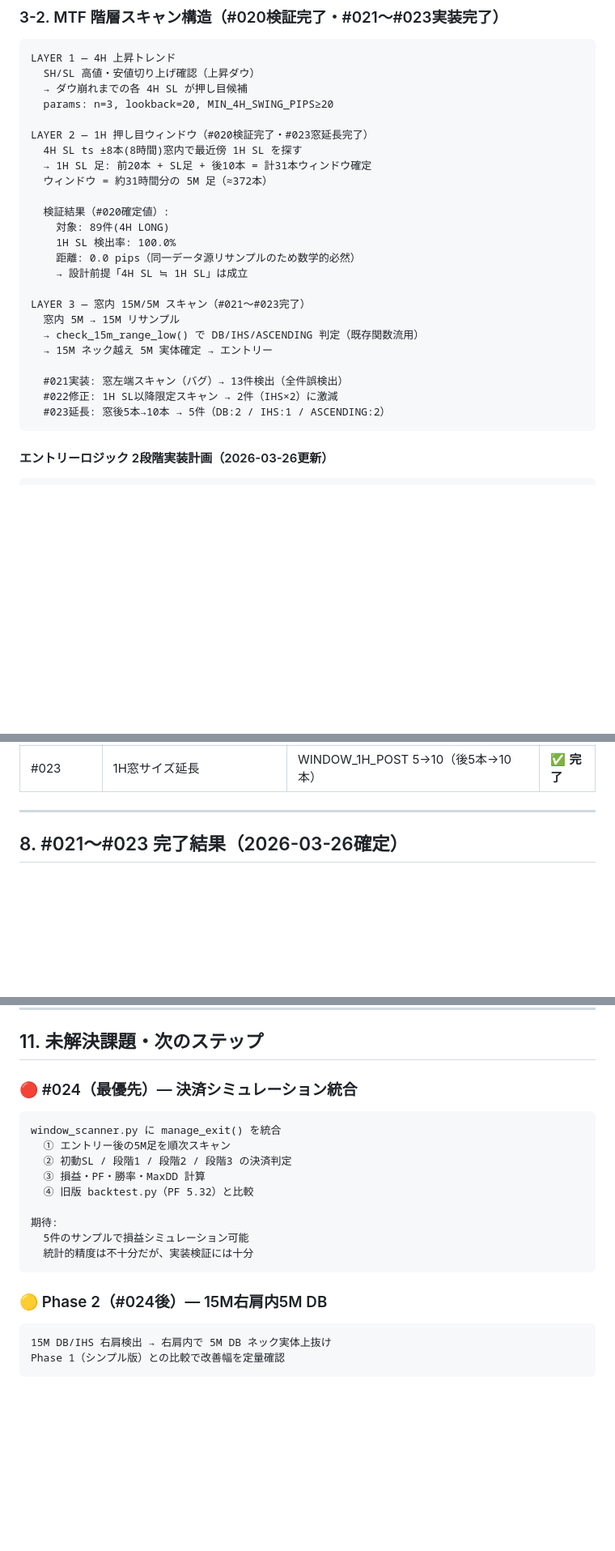
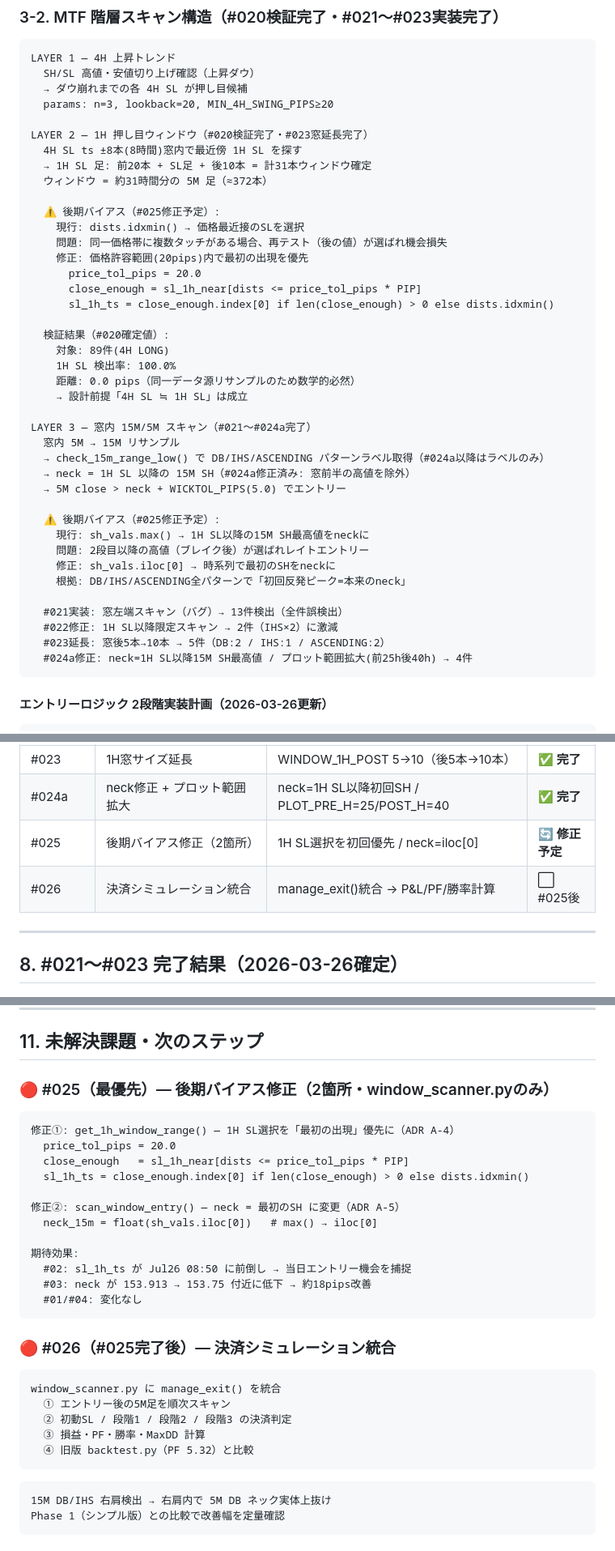
Before and after one commit to Minato33440/Trade_System, a Markdown page: docs/EX_DESIGN_CONFIRMED-2026-3-31.md, 3 parts joined by grey strips. Shown at 81% size. Drawn GitHub-style; blank space fills up the shorter version.

Commit message:
Docs: #025 ADR更新・EX_DESIGN_CONFIRMED日付更新（3-26→3-31）
Co-Authored-By: Claude Sonnet 4.6 <noreply@anthropic.com>

````diff
--- a/docs/EX_DESIGN_CONFIRMED-2026-3-26_2.md
+++ b/docs/EX_DESIGN_CONFIRMED-2026-3-31.md
@@ -50,20 +50,36 @@ LAYER 2 — 1H 押し目ウィンドウ（#020検証完了・#023窓延長完了
   → 1H SL 足: 前20本 + SL足 + 後10本 = 計31本ウィンドウ確定
   ウィンドウ = 約31時間分の 5M 足（≈372本）
 
+  ⚠️ 後期バイアス（#025修正予定）:
+    現行: dists.idxmin() → 価格最近接のSLを選択
+    問題: 同一価格帯に複数タッチがある場合、再テスト（後の値）が選ばれ機会損失
+    修正: 価格許容範囲(20pips)内で最初の出現を優先
+      price_tol_pips = 20.0
+      close_enough = sl_1h_near[dists <= price_tol_pips * PIP]
+      sl_1h_ts = close_enough.index[0] if len(close_enough) > 0 else dists.idxmin()
+
   検証結果（#020確定値）:
     対象: 89件(4H LONG)
     1H SL 検出率: 100.0%
     距離: 0.0 pips（同一データ源リサンプルのため数学的必然）
     → 設計前提「4H SL ≒ 1H SL」は成立
 
-LAYER 3 — 窓内 15M/5M スキャン（#021〜#023完了）
+LAYER 3 — 窓内 15M/5M スキャン（#021〜#024a完了）
   窓内 5M → 15M リサンプル
-  → check_15m_range_low() で DB/IHS/ASCENDING 判定（既存関数流用）
-  → 15M ネック越え 5M 実体確定 → エントリー
+  → check_15m_range_low() で DB/IHS/ASCENDING パターンラベル取得（#024a以降はラベルのみ）
+  → neck = 1H SL 以降の 15M SH（#024a修正済み: 窓前半の高値を除外）
+  → 5M close > neck + WICKTOL_PIPS(5.0) でエントリー
+
+  ⚠️ 後期バイアス（#025修正予定）:
+    現行: sh_vals.max() → 1H SL以降の15M SH最高値をneckに
+    問題: 2段目以降の高値（ブレイク後）が選ばれレイトエントリー
+    修正: sh_vals.iloc[0] → 時系列で最初のSHをneckに
+    根拠: DB/IHS/ASCENDING全パターンで「初回反発ピーク=本来のneck」
 
   #021実装: 窓左端スキャン（バグ）→ 13件検出（全件誤検出）
   #022修正: 1H SL以降限定スキャン → 2件（IHS×2）に激減
   #023延長: 窓後5本→10本 → 5件（DB:2 / IHS:1 / ASCENDING:2）
+  #024a修正: neck=1H SL以降15M SH最高値 / プロット範囲拡大(前25h後40h) → 4件
 ```
 
 #### エントリーロジック 2段階実装計画（2026-03-26更新）
@@ -352,6 +375,9 @@ NONE比率: 修正後42.1%（目標50%以下クリア済み）
 | #021 | 窓ベース階層スキャン Phase 1 | window_scanner.py 新規作成 | ✅ **完了** |
 | #022 | タイミングバグ修正 | sl_1h_ts追加・1H SL以降限定（3箇所修正） | ✅ **完了** |
 | #023 | 1H窓サイズ延長 | WINDOW_1H_POST 5→10（後5本→10本） | ✅ **完了** |
+| #024a | neck修正 + プロット範囲拡大 | neck=1H SL以降初回SH / PLOT_PRE_H=25/POST_H=40 | ✅ **完了** |
+| #025 | 後期バイアス修正（2箇所） | 1H SL選択を初回優先 / neck=iloc[0] | 🔄 **修正予定** |
+| #026 | 決済シミュレーション統合 | manage_exit()統合 → P&L/PF/勝率計算 | ⬜ #025後 |
 
 ---
 
@@ -468,7 +494,24 @@ PNG: 8枚 → logs/1h_windows/
 
 ## 11. 未解決課題・次のステップ
 
-### 🔴 #024（最優先）— 決済シミュレーション統合
+### 🔴 #025（最優先）— 後期バイアス修正（2箇所・window_scanner.pyのみ）
+
+```
+修正①: get_1h_window_range() — 1H SL選択を「最初の出現」優先に（ADR A-4）
+  price_tol_pips = 20.0
+  close_enough   = sl_1h_near[dists <= price_tol_pips * PIP]
+  sl_1h_ts = close_enough.index[0] if len(close_enough) > 0 else dists.idxmin()
+
+修正②: scan_window_entry() — neck = 最初のSH に変更（ADR A-5）
+  neck_15m = float(sh_vals.iloc[0])   # max() → iloc[0]
+
+期待効果:
+  #02: sl_1h_ts が Jul26 08:50 に前倒し → 当日エントリー機会を捕捉
+  #03: neck が 153.913 → 153.75 付近に低下 → 約18pips改善
+  #01/#04: 変化なし
+```
+
+### 🔴 #026（#025完了後）— 決済シミュレーション統合
 
 ```
 window_scanner.py に manage_exit() を統合
@@ -476,13 +519,7 @@ window_scanner.py に manage_exit() を統合
   ② 初動SL / 段階1 / 段階2 / 段階3 の決済判定
   ③ 損益・PF・勝率・MaxDD 計算
   ④ 旧版 backtest.py（PF 5.32）と比較
-
-期待:
-  5件のサンプルで損益シミュレーション可能
-  統計的精度は不十分だが、実装検証には十分
 ```
-
-### 🟡 Phase 2（#024後）— 15M右肩内5M DB
 
 ```
 15M DB/IHS 右肩検出 → 右肩内で 5M DB ネック実体上抜け
````
Also changed, not shown: other parts of docs/EX_DESIGN_CONFIRMED-2026-3-31.md (+12 -5 lines), docs/ADR-2026-3-31.md (+81 -4 lines).
